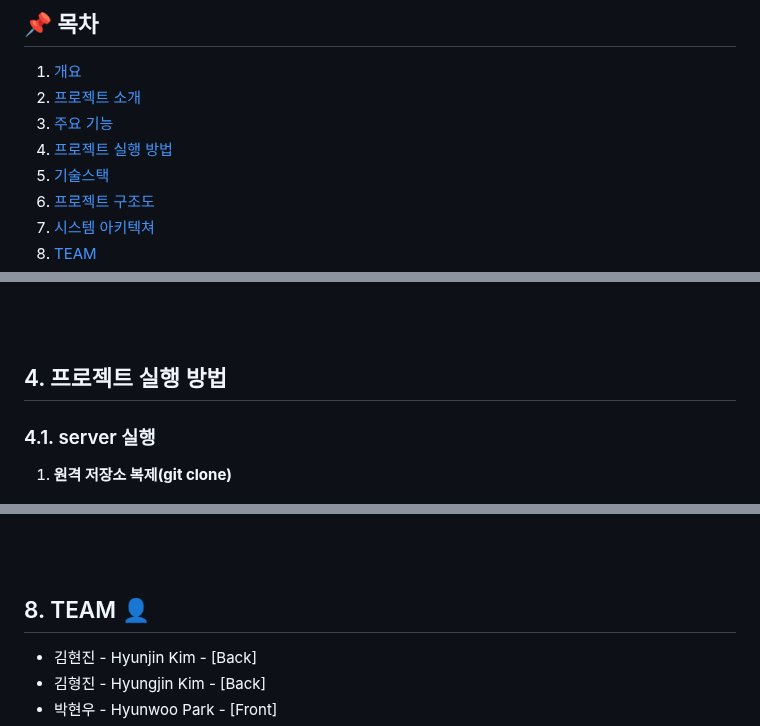
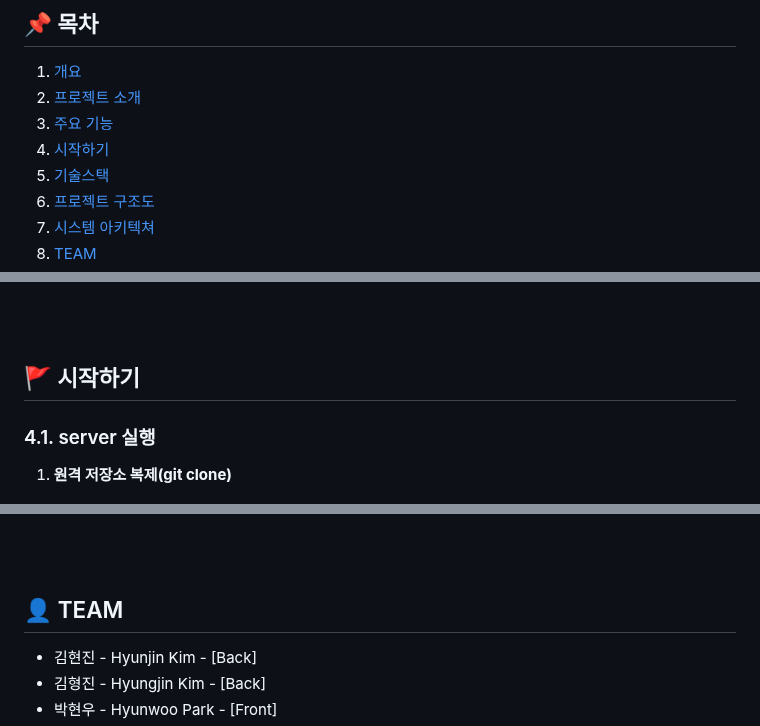
Before and after one commit to OneDayOneAlgorithm/I-m-Fine, a Markdown page: README.md, 3 parts joined by grey strips. GitHub-like rendering.

Commit message:
feat : readme.md

```diff
--- a/README.md
+++ b/README.md
@@ -7,7 +7,7 @@
 1. [개요](#1-개요)
 2. [프로젝트 소개](#2-프로젝트-소개)
 3. [주요 기능](#3-주요-기능)
-4. [프로젝트 실행 방법](#4-프로젝트-실행-방법)
+4. [시작하기](#시작하기)
 5. [기술스택](#5-기술-스택)
 6. [프로젝트 구조도](#6-프로젝트-구조도)
 7. [시스템 아키텍쳐](#7-시스템-아키텍쳐)
@@ -83,7 +83,7 @@
 <br>
 <br>
 
-## 4. 프로젝트 실행 방법
+## 🚩 시작하기
 
 ### 4.1. server 실행
 
@@ -194,7 +194,7 @@ $ npm start
 <br>
 <br>
 
-## 8. TEAM 👤
+## 👤 TEAM
 
 - 김현진 - Hyunjin Kim - [Back]
 - 김형진 - Hyungjin Kim - [Back]
```
